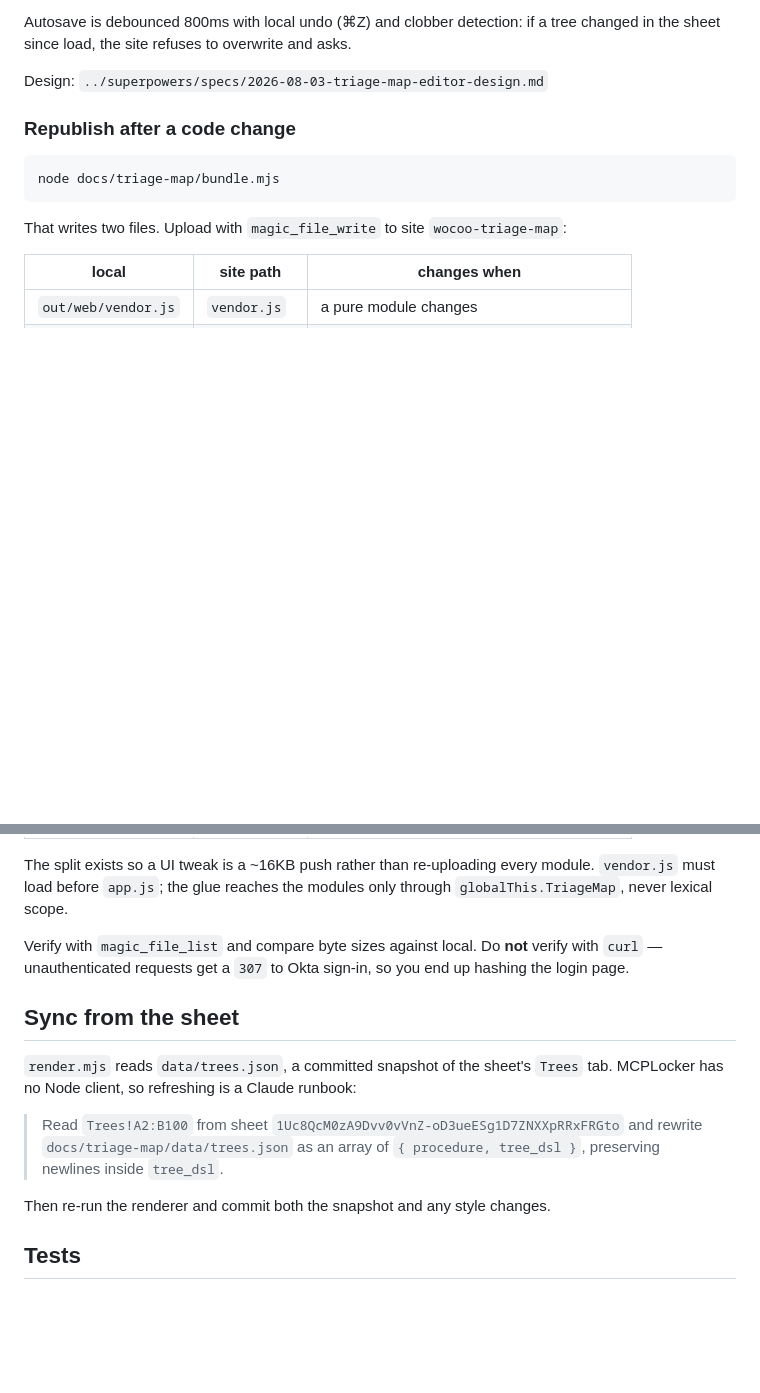
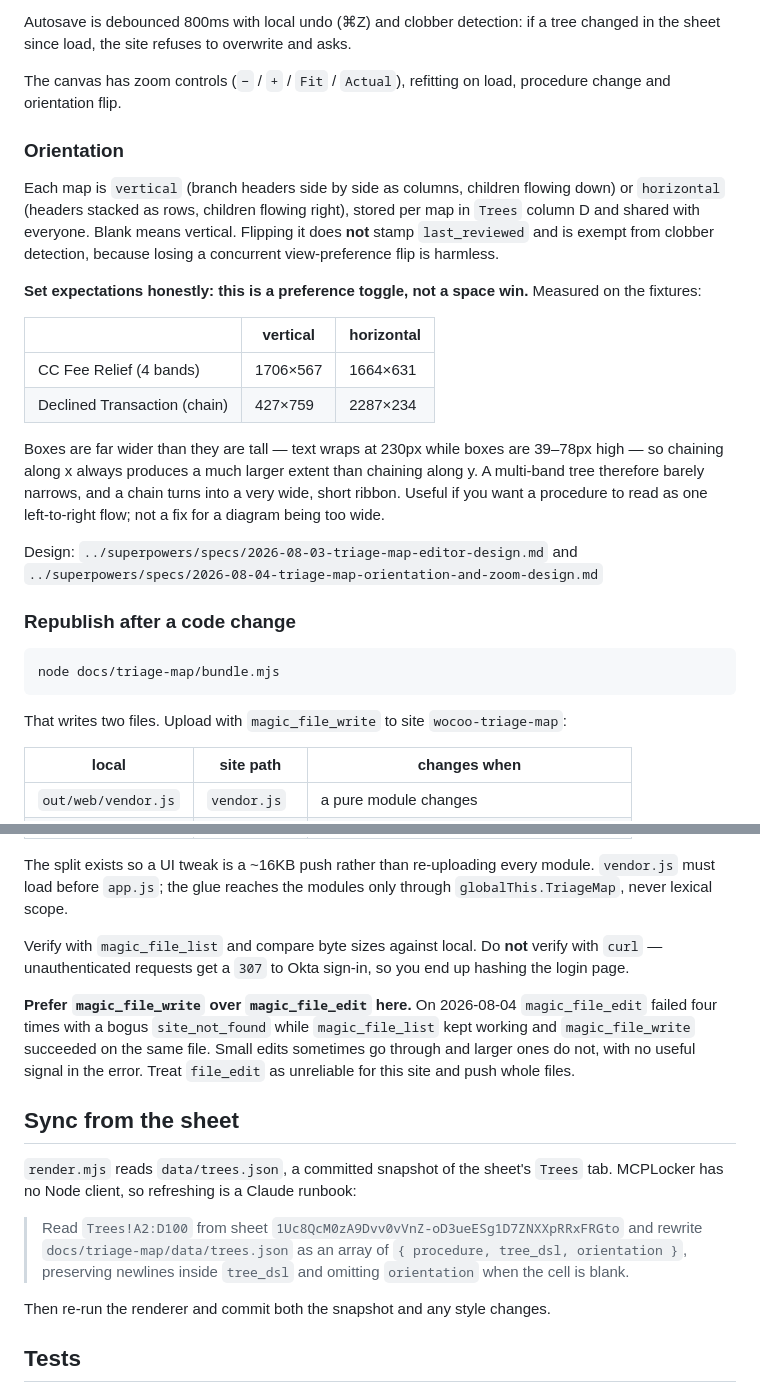
Before and after one commit to albertcai-dev/wocoo-extension, a Markdown page: docs/triage-map/README.md, 2 parts joined by grey strips. Rendered like a GitHub page; blank space fills up the shorter version.

Commit message:
Document per-map orientation and canvas zoom
Records the measured numbers rather than the optimistic ones: orientation is a
preference toggle, not a space win. Boxes are far wider than tall, so chaining
along x always yields a bigger extent than chaining along y -- a multi-band tree
barely narrows and a chain becomes a very wide ribbon.

Also notes that magic_file_edit proved unreliable for this site today, failing
four times with a bogus site_not_found while file_write succeeded.

Co-Authored-By: Claude Opus 5 (1M context) <noreply@anthropic.com>

```diff
--- a/docs/triage-map/README.md
+++ b/docs/triage-map/README.md
@@ -30,7 +30,33 @@ every diagram at once.
 Autosave is debounced 800ms with local undo (⌘Z) and clobber detection: if a tree
 changed in the sheet since load, the site refuses to overwrite and asks.
 
-Design: `../superpowers/specs/2026-08-03-triage-map-editor-design.md`
+The canvas has zoom controls (`−` / `+` / `Fit` / `Actual`), refitting on load,
+procedure change and orientation flip.
+
+### Orientation
+
+Each map is `vertical` (branch headers side by side as columns, children flowing
+down) or `horizontal` (headers stacked as rows, children flowing right), stored
+per map in `Trees` column D and shared with everyone. Blank means vertical.
+Flipping it does **not** stamp `last_reviewed` and is exempt from clobber
+detection, because losing a concurrent view-preference flip is harmless.
+
+**Set expectations honestly: this is a preference toggle, not a space win.**
+Measured on the fixtures:
+
+| | vertical | horizontal |
+|---|---|---|
+| CC Fee Relief (4 bands) | 1706×567 | 1664×631 |
+| Declined Transaction (chain) | 427×759 | 2287×234 |
+
+Boxes are far wider than they are tall — text wraps at 230px while boxes are
+39–78px high — so chaining along x always produces a much larger extent than
+chaining along y. A multi-band tree therefore barely narrows, and a chain turns
+into a very wide, short ribbon. Useful if you want a procedure to read as one
+left-to-right flow; not a fix for a diagram being too wide.
+
+Design: `../superpowers/specs/2026-08-03-triage-map-editor-design.md` and
+`../superpowers/specs/2026-08-04-triage-map-orientation-and-zoom-design.md`
 
 ### Republish after a code change
 
@@ -54,14 +80,21 @@ Verify with `magic_file_list` and compare byte sizes against local. Do **not**
 verify with `curl` — unauthenticated requests get a `307` to Okta sign-in, so you
 end up hashing the login page.
 
+**Prefer `magic_file_write` over `magic_file_edit` here.** On 2026-08-04
+`magic_file_edit` failed four times with a bogus `site_not_found` while
+`magic_file_list` kept working and `magic_file_write` succeeded on the same file.
+Small edits sometimes go through and larger ones do not, with no useful signal in
+the error. Treat `file_edit` as unreliable for this site and push whole files.
+
 ## Sync from the sheet
 
 `render.mjs` reads `data/trees.json`, a committed snapshot of the sheet's
 `Trees` tab. MCPLocker has no Node client, so refreshing is a Claude runbook:
 
-> Read `Trees!A2:B100` from sheet `1Uc8QcM0zA9Dvv0vVnZ-oD3ueESg1D7ZNXXpRRxFRGto`
+> Read `Trees!A2:D100` from sheet `1Uc8QcM0zA9Dvv0vVnZ-oD3ueESg1D7ZNXXpRRxFRGto`
 > and rewrite `docs/triage-map/data/trees.json` as an array of
-> `{ procedure, tree_dsl }`, preserving newlines inside `tree_dsl`.
+> `{ procedure, tree_dsl, orientation }`, preserving newlines inside `tree_dsl`
+> and omitting `orientation` when the cell is blank.
 
 Then re-run the renderer and commit both the snapshot and any style changes.
 
```
